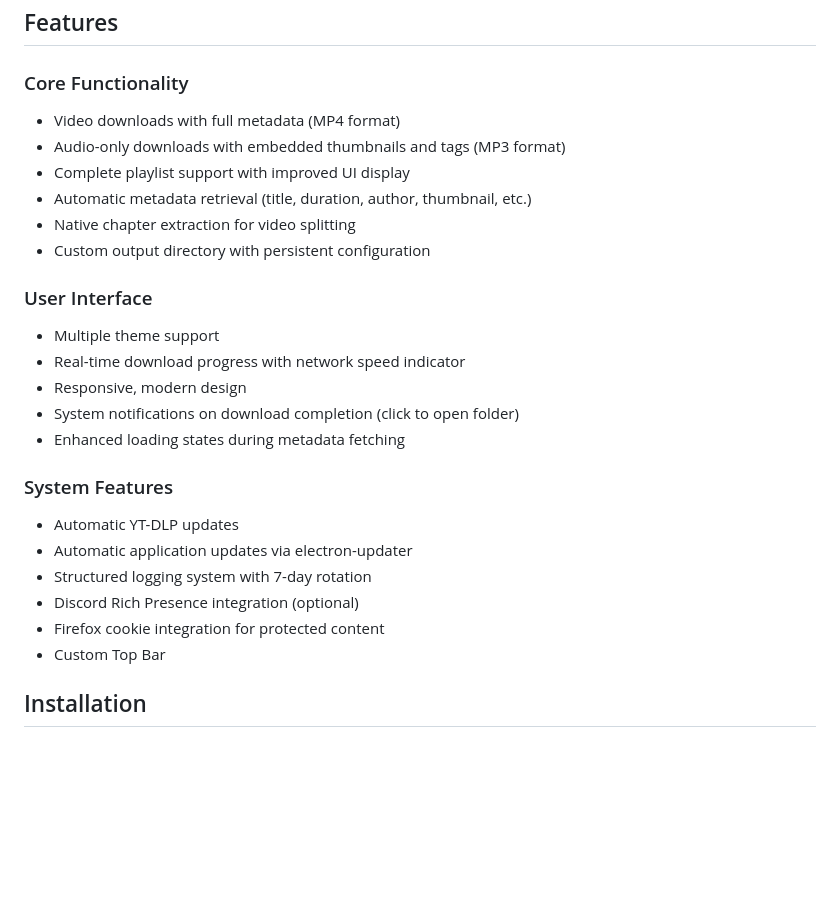
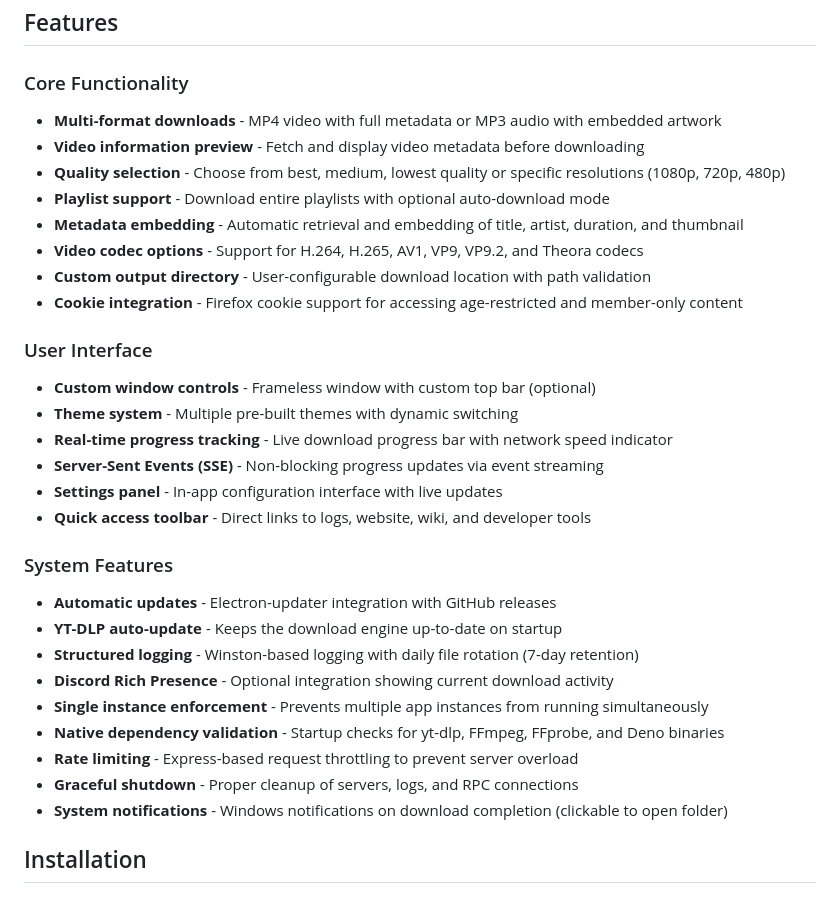
Before and after one commit to MasterAcnolo/Freedom-Loader, a Markdown page: README.md, the part around the change. GitHub-like rendering; blank space fills up the shorter version.

Commit message:
Enhance README with detailed features list
Expanded features section with detailed descriptions of new functionalities including multi-format downloads, video information preview, quality selection, and more.

```diff
--- a/README.md
+++ b/README.md
@@ -41,29 +41,35 @@ The primary goal is to make media downloading accessible to users who want offli
 
 ### Core Functionality
 
-- Video downloads with full metadata (MP4 format)
-- Audio-only downloads with embedded thumbnails and tags (MP3 format)
-- Complete playlist support with improved UI display
-- Automatic metadata retrieval (title, duration, author, thumbnail, etc.)
-- Native chapter extraction for video splitting
-- Custom output directory with persistent configuration
+- **Multi-format downloads** - MP4 video with full metadata or MP3 audio with embedded artwork
+- **Video information preview** - Fetch and display video metadata before downloading
+- **Quality selection** - Choose from best, medium, lowest quality or specific resolutions (1080p, 720p, 480p)
+- **Playlist support** - Download entire playlists with optional auto-download mode
+- **Metadata embedding** - Automatic retrieval and embedding of title, artist, duration, and thumbnail
+- **Video codec options** - Support for H.264, H.265, AV1, VP9, VP9.2, and Theora codecs
+- **Custom output directory** - User-configurable download location with path validation
+- **Cookie integration** - Firefox cookie support for accessing age-restricted and member-only content
 
 ### User Interface
 
-- Multiple theme support
-- Real-time download progress with network speed indicator
-- Responsive, modern design
-- System notifications on download completion (click to open folder)
-- Enhanced loading states during metadata fetching
+- **Custom window controls** - Frameless window with custom top bar (optional)
+- **Theme system** - Multiple pre-built themes with dynamic switching
+- **Real-time progress tracking** - Live download progress bar with network speed indicator
+- **Server-Sent Events (SSE)** - Non-blocking progress updates via event streaming
+- **Settings panel** - In-app configuration interface with live updates
+- **Quick access toolbar** - Direct links to logs, website, wiki, and developer tools
 
 ### System Features
 
-- Automatic YT-DLP updates
-- Automatic application updates via electron-updater
-- Structured logging system with 7-day rotation
-- Discord Rich Presence integration (optional)
-- Firefox cookie integration for protected content
-- Custom Top Bar
+- **Automatic updates** - Electron-updater integration with GitHub releases
+- **YT-DLP auto-update** - Keeps the download engine up-to-date on startup
+- **Structured logging** - Winston-based logging with daily file rotation (7-day retention)
+- **Discord Rich Presence** - Optional integration showing current download activity
+- **Single instance enforcement** - Prevents multiple app instances from running simultaneously
+- **Native dependency validation** - Startup checks for yt-dlp, FFmpeg, FFprobe, and Deno binaries
+- **Rate limiting** - Express-based request throttling to prevent server overload
+- **Graceful shutdown** - Proper cleanup of servers, logs, and RPC connections
+- **System notifications** - Windows notifications on download completion (clickable to open folder)
 
 ## Installation
 
```
